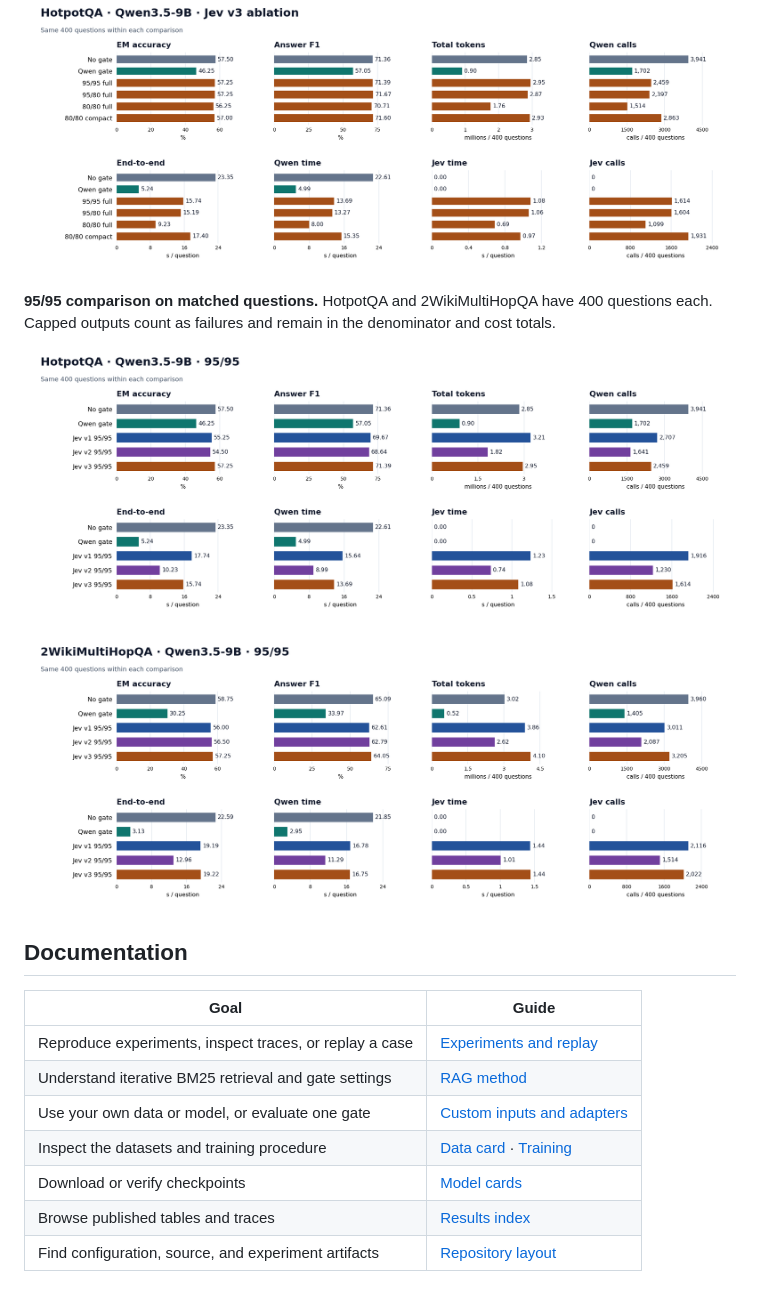
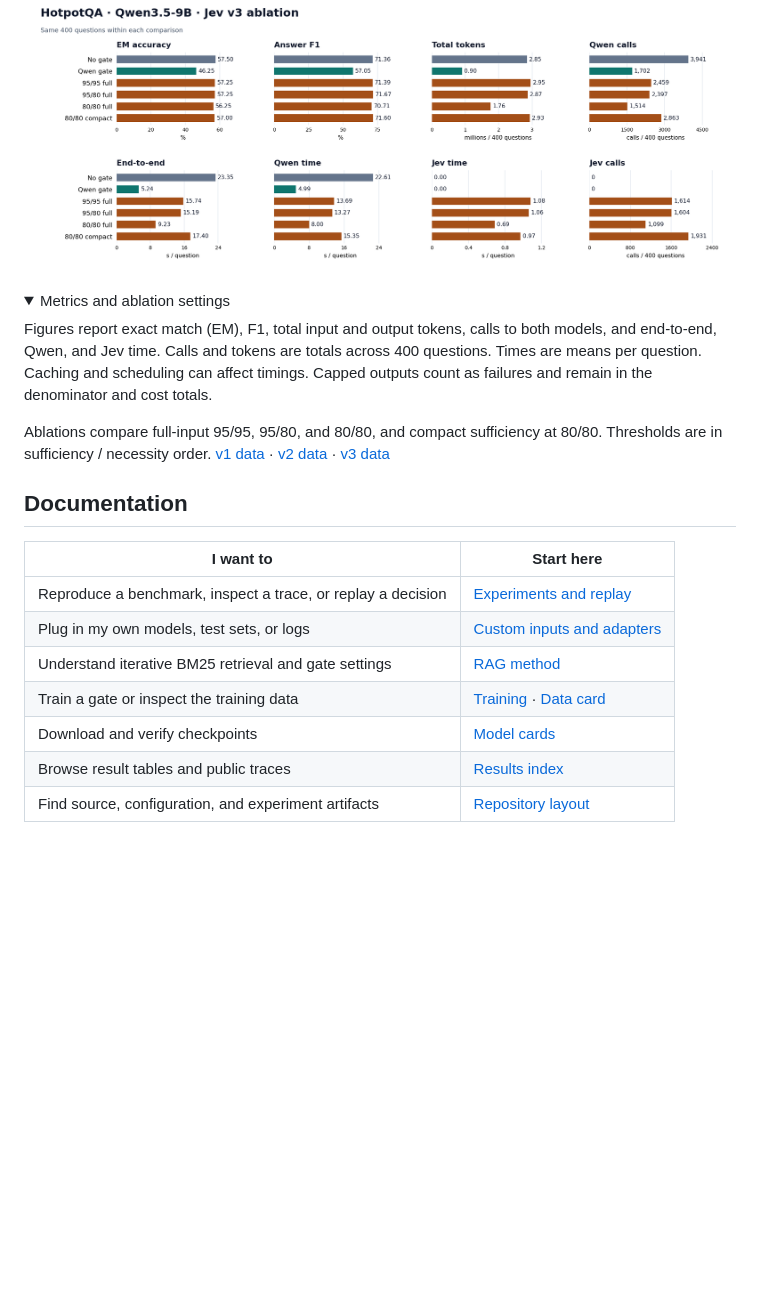
Before and after one commit to bloosiee/jev-rag-toolbox, a Markdown page: README.md, the part around one of its changes. Rendered like a GitHub page; folded sections open; blank space fills up the shorter version.

```diff
--- a/README.md
+++ b/README.md
@@ -72,20 +105,25 @@ Figures are grouped by the **Qwen generator**. Jev v1, v2, and v3 identify the *
 
 ![HotpotQA 400 ablations and baselines with Qwen 9B and Jev v3](results/figures/hotpotqa-qwen9b-v3-ablation.png)
 
-**95/95 comparison on matched questions.** HotpotQA and 2WikiMultiHopQA have 400 questions each. Capped outputs count as failures and remain in the denominator and cost totals.
+</details>
 
-![HotpotQA 400 baselines and Jev v1, v2, and v3 at 95/95 with Qwen 9B](results/figures/hotpotqa-qwen9b-9595.png)
+<details>
+<summary>Metrics and ablation settings</summary>
 
-![2WikiMultiHopQA 400 baselines and Jev v1, v2, and v3 at 95/95 with Qwen 9B](results/figures/2wiki-qwen9b-9595.png)
+Figures report exact match (EM), F1, total input and output tokens, calls to both models, and end-to-end, Qwen, and Jev time. Calls and tokens are totals across 400 questions. Times are means per question. Caching and scheduling can affect timings. Capped outputs count as failures and remain in the denominator and cost totals.
+
+Ablations compare full-input 95/95, 95/80, and 80/80, and compact sufficiency at 80/80. Thresholds are in sufficiency / necessity order. [v1 data](results/HOTPOTQA400_GATE_ABLATION.md) · [v2 data](results/HOTPOTQA400_V2_ABLATION.md) · [v3 data](results/JEV_V3.md)
+
+</details>
 
 ## Documentation
 
-| Goal | Guide |
+| I want to | Start here |
 | --- | --- |
-| Reproduce experiments, inspect traces, or replay a case | [Experiments and replay](docs/EXPERIMENTS.md) |
+| Reproduce a benchmark, inspect a trace, or replay a decision | [Experiments and replay](docs/EXPERIMENTS.md) |
+| Plug in my own models, test sets, or logs | [Custom inputs and adapters](docs/CUSTOM_INPUTS.md) |
 | Understand iterative BM25 retrieval and gate settings | [RAG method](docs/ITERATIVE_RAG.md) |
-| Use your own data or model, or evaluate one gate | [Custom inputs and adapters](docs/CUSTOM_INPUTS.md) |
-| Inspect the datasets and training procedure | [Data card](docs/DATASETS.md) · [Training](docs/TRAINING.md) |
-| Download or verify checkpoints | [Model cards](models/README.md) |
-| Browse published tables and traces | [Results index](results/README.md) |
-| Find configuration, source, and experiment artifacts | [Repository layout](docs/CONVENTIONS.md#directory-layout) |
+| Train a gate or inspect the training data | [Training](docs/TRAINING.md) · [Data card](docs/DATASETS.md) |
+| Download and verify checkpoints | [Model cards](models/README.md) |
+| Browse result tables and public traces | [Results index](results/README.md) |
+| Find source, configuration, and experiment artifacts | [Repository layout](docs/CONVENTIONS.md#directory-layout) |
```
Also changed, not shown: other parts of README.md (+55 -22 lines), docs/assets/jev-rag-workflow.png (added).
